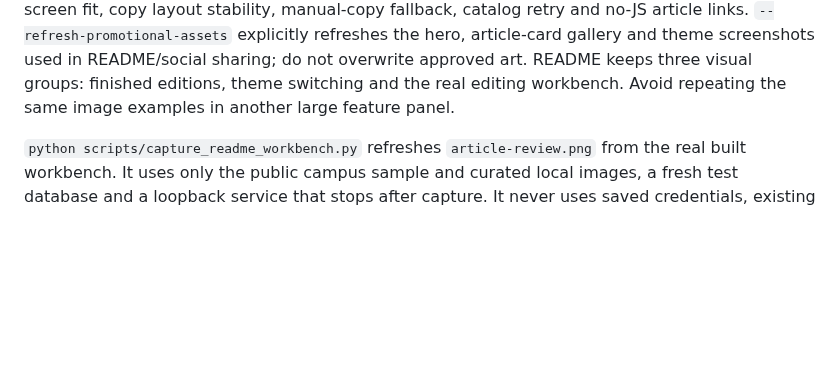
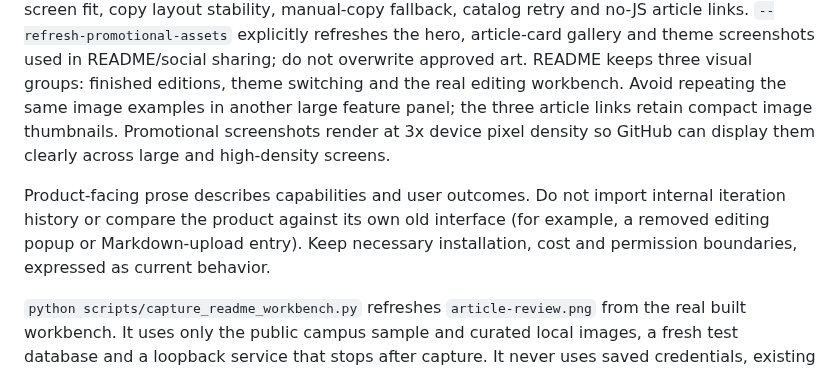
Before and after one commit to zhouke0929/wechat-visual-director, a Markdown page: site/README.md, the part around the change. Rendered like a GitHub page; blank space fills up the shorter version.

Commit message:
docs: refine product copy and sharpen README visuals

```diff
--- a/site/README.md
+++ b/site/README.md
@@ -52,7 +52,14 @@ article links. `--refresh-promotional-assets` explicitly refreshes the hero,
 article-card gallery and theme screenshots used in README/social sharing; do not
 overwrite approved art. README keeps three visual groups: finished editions,
 theme switching and the real editing workbench. Avoid repeating the same image
-examples in another large feature panel.
+examples in another large feature panel; the three article links retain compact
+image thumbnails. Promotional screenshots render at 3x device pixel density so
+GitHub can display them clearly across large and high-density screens.
+
+Product-facing prose describes capabilities and user outcomes. Do not import
+internal iteration history or compare the product against its own old interface
+(for example, a removed editing popup or Markdown-upload entry). Keep necessary
+installation, cost and permission boundaries, expressed as current behavior.
 
 `python scripts/capture_readme_workbench.py` refreshes `article-review.png` from
 the real built workbench. It uses only the public campus sample and curated local
```
Also changed, not shown: README.md (+24 -19 lines), docs/assets/readme/product-showcase-themes.png, 4 other files.
